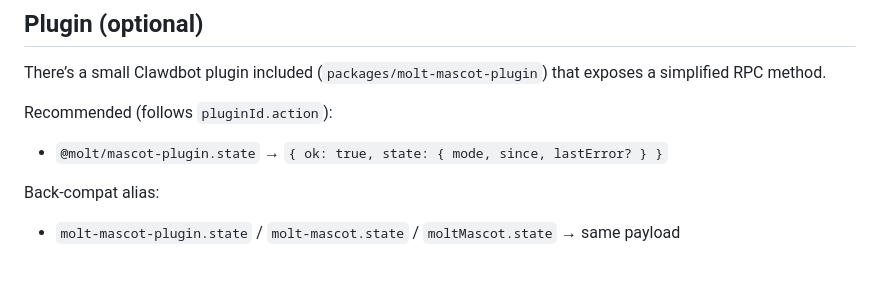
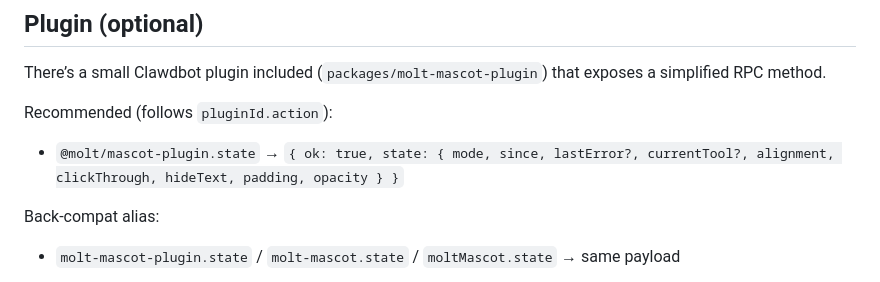
Before and after one commit to MightComeback/molt-mascot, a Markdown page: README.md, the part around the change. Rendered like a GitHub page.

Commit message:
docs: clarify mascot plugin state payload

```diff
--- a/README.md
+++ b/README.md
@@ -76,7 +76,7 @@ bun run screenshots
 There’s a small Clawdbot plugin included (`packages/molt-mascot-plugin`) that exposes a simplified RPC method.
 
 Recommended (follows `pluginId.action`):
-- `@molt/mascot-plugin.state` → `{ ok: true, state: { mode, since, lastError? } }`
+- `@molt/mascot-plugin.state` → `{ ok: true, state: { mode, since, lastError?, currentTool?, alignment, clickThrough, hideText, padding, opacity } }`
 
 Back-compat alias:
 - `molt-mascot-plugin.state` / `molt-mascot.state` / `moltMascot.state` → same payload
```
